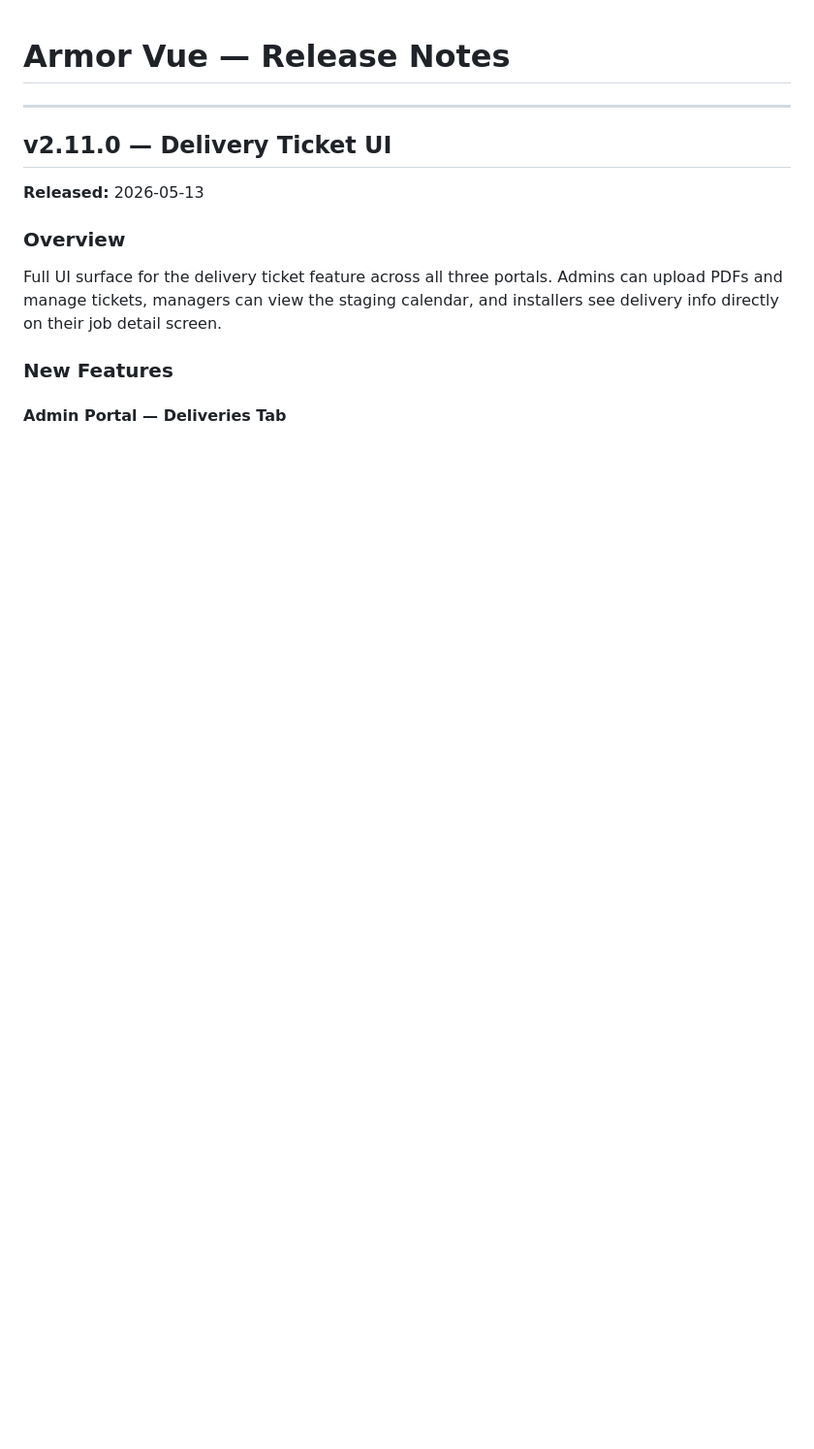
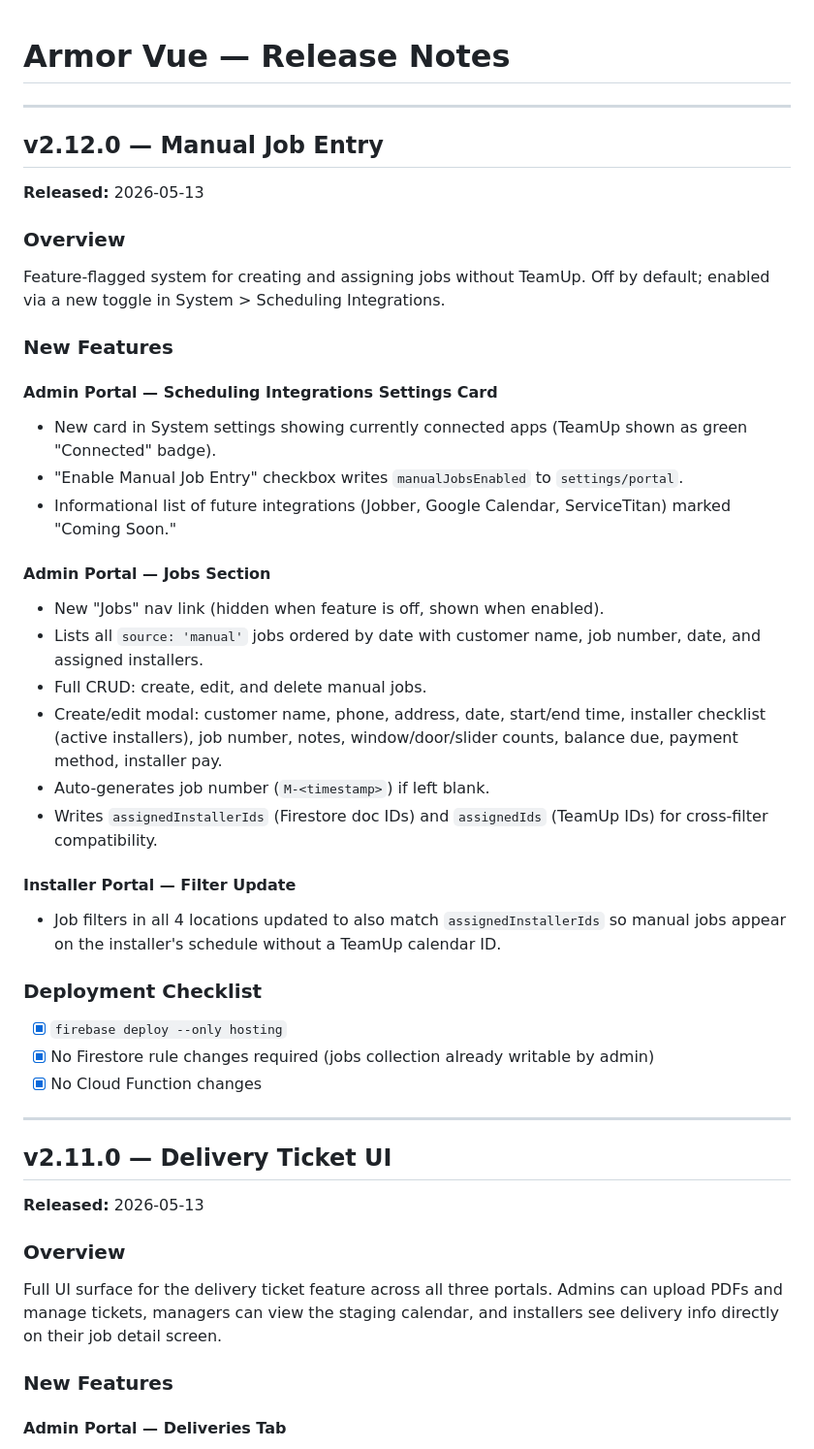
Before and after one commit to sdvaw/installer_portal_6000, a Markdown page: docs/RELEASE_NOTES.md, the part around the change. Shown at 97% size. Rendered like a GitHub page; blank space fills up the shorter version.

Commit message:
Add v2.12.0 release notes for Manual Job Entry
Co-Authored-By: Claude Sonnet 4.6 <noreply@anthropic.com>

```diff
--- a/docs/RELEASE_NOTES.md
+++ b/docs/RELEASE_NOTES.md
@@ -1,4 +1,35 @@
 # Armor Vue — Release Notes
+
+---
+
+## v2.12.0 — Manual Job Entry
+**Released:** 2026-05-13
+
+### Overview
+Feature-flagged system for creating and assigning jobs without TeamUp. Off by default; enabled via a new toggle in System > Scheduling Integrations.
+
+### New Features
+
+#### Admin Portal — Scheduling Integrations Settings Card
+- New card in System settings showing currently connected apps (TeamUp shown as green "Connected" badge).
+- "Enable Manual Job Entry" checkbox writes `manualJobsEnabled` to `settings/portal`.
+- Informational list of future integrations (Jobber, Google Calendar, ServiceTitan) marked "Coming Soon."
+
+#### Admin Portal — Jobs Section
+- New "Jobs" nav link (hidden when feature is off, shown when enabled).
+- Lists all `source: 'manual'` jobs ordered by date with customer name, job number, date, and assigned installers.
+- Full CRUD: create, edit, and delete manual jobs.
+- Create/edit modal: customer name, phone, address, date, start/end time, installer checklist (active installers), job number, notes, window/door/slider counts, balance due, payment method, installer pay.
+- Auto-generates job number (`M-<timestamp>`) if left blank.
+- Writes `assignedInstallerIds` (Firestore doc IDs) and `assignedIds` (TeamUp IDs) for cross-filter compatibility.
+
+#### Installer Portal — Filter Update
+- Job filters in all 4 locations updated to also match `assignedInstallerIds` so manual jobs appear on the installer's schedule without a TeamUp calendar ID.
+
+### Deployment Checklist
+- [x] `firebase deploy --only hosting`
+- [x] No Firestore rule changes required (jobs collection already writable by admin)
+- [x] No Cloud Function changes
 
 ---
 
```
